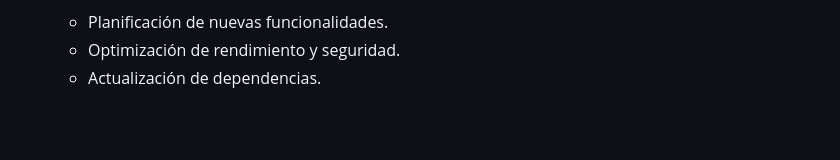
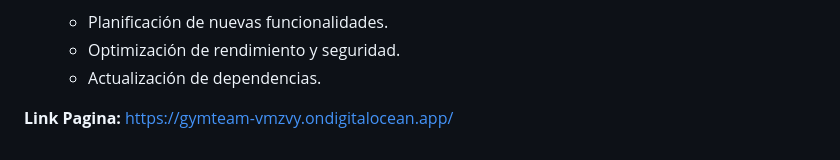
Before and after one commit to solerdidac/FinalProject, a Markdown page: README.md, the part around the change. Rendered like a GitHub page; blank space fills up the shorter version.

Commit message:
Link Pagina

```diff
--- a/README.md
+++ b/README.md
@@ -73,3 +73,5 @@ A continuación se describe de forma resumida el proceso que hemos seguido desde
     * Planificación de nuevas funcionalidades.
     * Optimización de rendimiento y seguridad.
     * Actualización de dependencias.
+
+  **Link Pagina:** https://gymteam-vmzvy.ondigitalocean.app/
```
